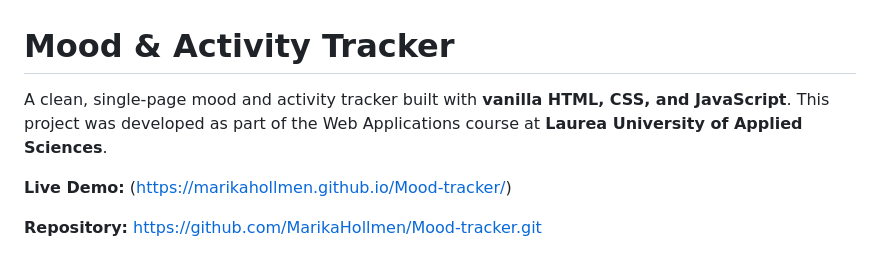
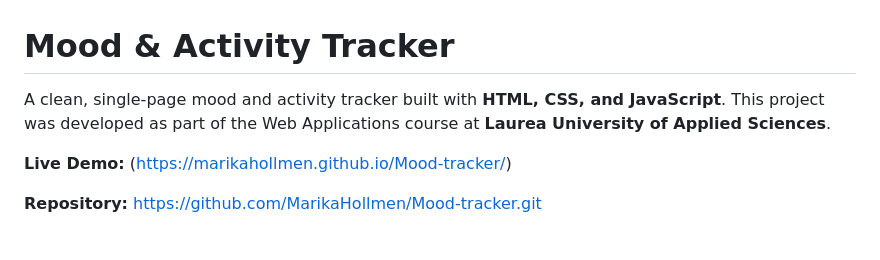
Before and after one commit to MarikaHollmen/Mood-tracker, a Markdown page: README.md, the part around the change. Rendered like a GitHub page.

Commit message:
pieni muutos

```diff
--- a/README.md
+++ b/README.md
@@ -1,6 +1,6 @@
 # Mood & Activity Tracker
 
-A clean, single-page mood and activity tracker built with **vanilla HTML, CSS, and JavaScript**. This project was developed as part of the Web Applications course at **Laurea University of Applied Sciences**.
+A clean, single-page mood and activity tracker built with **HTML, CSS, and JavaScript**. This project was developed as part of the Web Applications course at **Laurea University of Applied Sciences**.
 
 **Live Demo:** (https://marikahollmen.github.io/Mood-tracker/)
 
```
